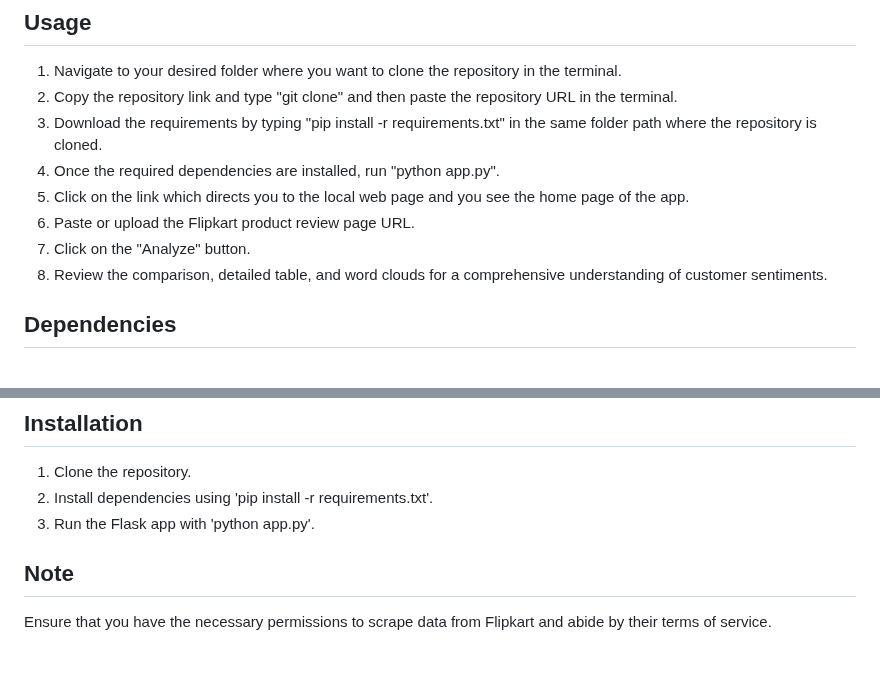
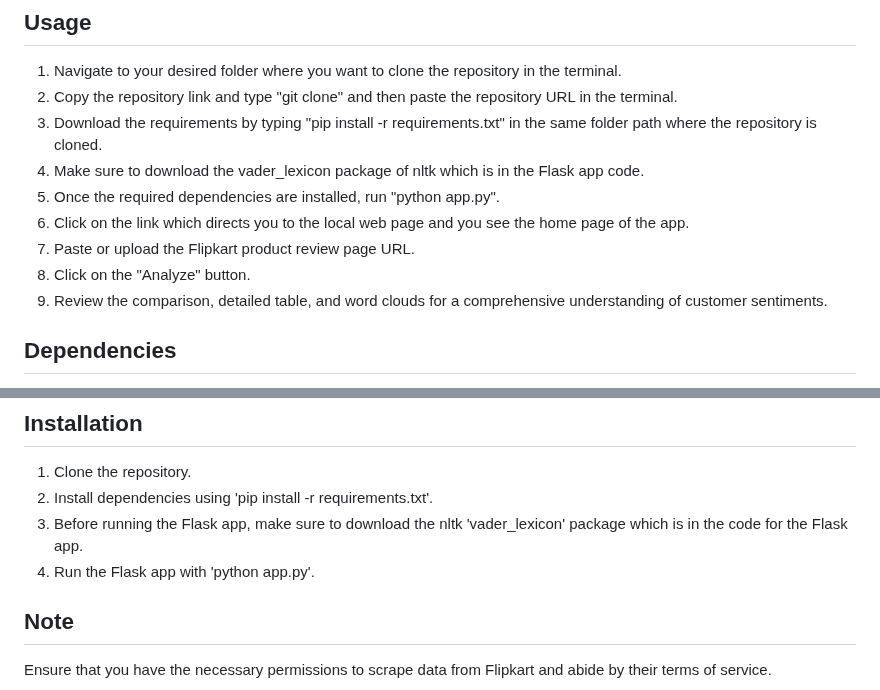
Before and after one commit to AbhiramPollur/FlipkartReviews, a Markdown page: README.md, 2 parts joined by grey strips. GitHub-like rendering; blank space fills up the shorter version.

```diff
--- a/README.md
+++ b/README.md
@@ -19,11 +19,12 @@ The sentiment analysis model is trained using a dataset comprising over 5000 rev
 1. Navigate to your desired folder where you want to clone the repository in the terminal.
 2. Copy the repository link and type "git clone" and then paste the repository URL in the terminal.
 3. Download the requirements by typing "pip install -r requirements.txt" in the same folder path where the repository is cloned.
-4. Once the required dependencies are installed, run "python app.py".
-5. Click on the link which directs you to the local web page and you see the home page of the app.
-6. Paste or upload the Flipkart product review page URL.
-7. Click on the "Analyze" button.
-8. Review the comparison, detailed table, and word clouds for a comprehensive understanding of customer sentiments.
+4. Make sure to download the vader_lexicon package of nltk which is in the Flask app code.
+5. Once the required dependencies are installed, run "python app.py".
+6. Click on the link which directs you to the local web page and you see the home page of the app.
+7. Paste or upload the Flipkart product review page URL.
+8. Click on the "Analyze" button.
+9. Review the comparison, detailed table, and word clouds for a comprehensive understanding of customer sentiments.
 
 ## Dependencies
 
@@ -42,7 +43,8 @@ The sentiment analysis model is trained using a dataset comprising over 5000 rev
 
 1. Clone the repository.
 2. Install dependencies using 'pip install -r requirements.txt'.
-3. Run the Flask app with 'python app.py'.
+3. Before running the Flask app, make sure to download the nltk 'vader_lexicon' package which is in the code for the Flask app.
+4. Run the Flask app with 'python app.py'.
 
 ## Note
 
```
